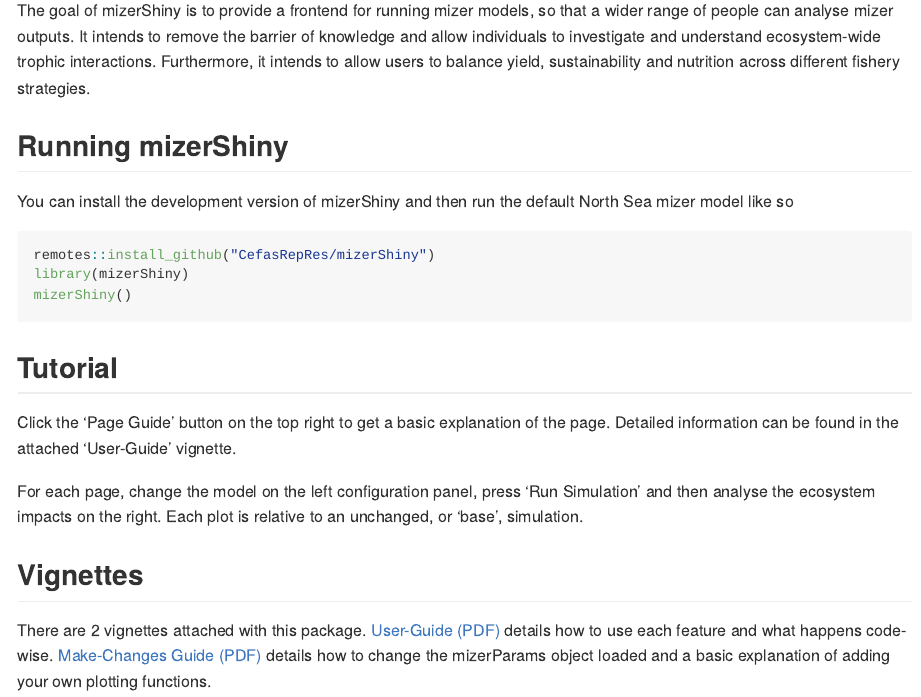
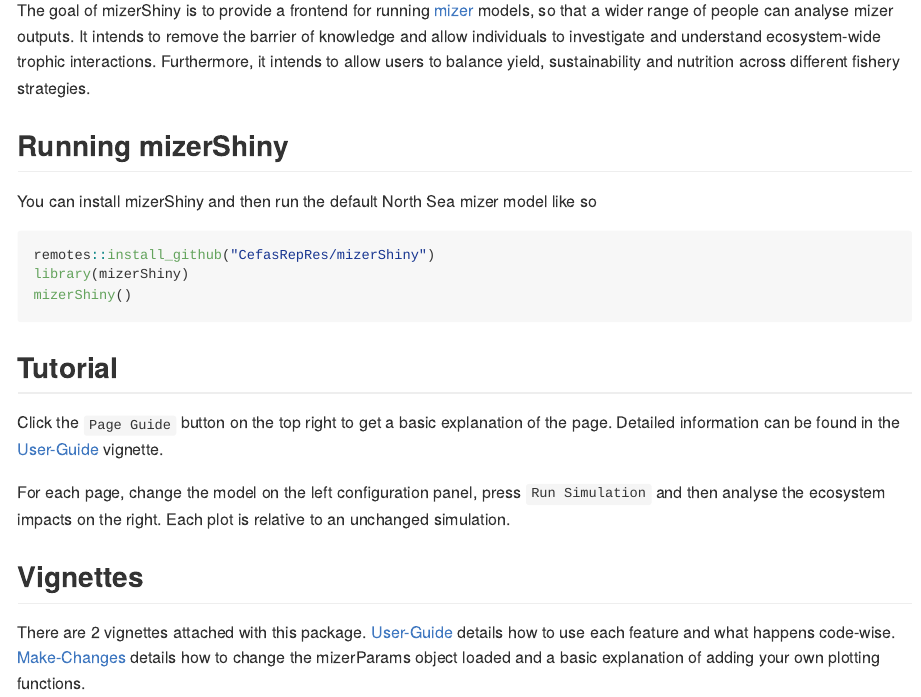
Before and after one commit to jessicawestworth/mizerShiny, an R Markdown document (README.Rmd): the page in a window 1100 px wide, from 110 px down. The pictures show the output file README.html that the author committed with the source, opened offline.

Commit message:
Make readme easier to use

````diff
--- a/README.Rmd
+++ b/README.Rmd
@@ -10,11 +10,11 @@ output: github_document
 
 # mizerShiny
 
-The goal of mizerShiny is to provide a frontend for running mizer models, so that a wider range of people can analyse mizer outputs. It intends to remove the barrier of knowledge and allow individuals to investigate and understand ecosystem-wide trophic interactions. Furthermore, it intends to allow users to balance yield, sustainability and nutrition across different fishery strategies.
+The goal of mizerShiny is to provide a frontend for running [mizer](https://besjournals.onlinelibrary.wiley.com/doi/10.1111/2041-210X.12256) models, so that a wider range of people can analyse mizer outputs. It intends to remove the barrier of knowledge and allow individuals to investigate and understand ecosystem-wide trophic interactions. Furthermore, it intends to allow users to balance yield, sustainability and nutrition across different fishery strategies.
 
 ## Running mizerShiny
 
-You can install the development version of mizerShiny and then run the default North Sea mizer model like so
+You can install mizerShiny and then run the default North Sea mizer model like so
 
 ```{r example, eval=F}
 remotes::install_github("CefasRepRes/mizerShiny")
@@ -24,10 +24,10 @@ mizerShiny()
 
 ## Tutorial
 
-Click the 'Page Guide' button on the top right to get a basic explanation of the page. Detailed information can be found in the attached 'User-Guide' vignette.
+Click the `Page Guide` button on the top right to get a basic explanation of the page. Detailed information can be found in the [User-Guide](doc/User-Guide.pdf) vignette.
 
-For each page, change the model on the left configuration panel, press 'Run Simulation' and then analyse the ecosystem impacts on the right. Each plot is relative to an unchanged, or 'base', simulation.
+For each page, change the model on the left configuration panel, press `Run Simulation` and then analyse the ecosystem impacts on the right. Each plot is relative to an unchanged simulation.
 
 ## Vignettes
 
-There are 2 vignettes attached with this package. [User-Guide (PDF)](doc/User-Guide.pdf) details how to use each feature and what happens code-wise. [Make-Changes Guide (PDF)](doc/Make-Changes.pdf) details how to change the mizerParams object loaded and a basic explanation of adding your own plotting functions.
+There are 2 vignettes attached with this package. [User-Guide](doc/User-Guide.pdf) details how to use each feature and what happens code-wise. [Make-Changes](doc/Make-Changes.pdf) details how to change the mizerParams object loaded and a basic explanation of adding your own plotting functions.
````
Also changed, not shown: R/launchApp.R (+1 -1 lines), README.html, README.md.
